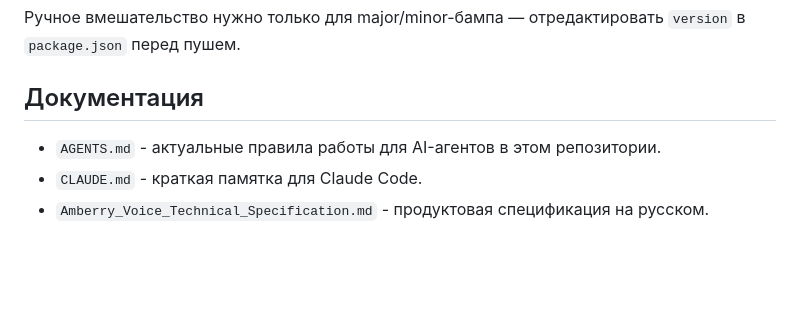
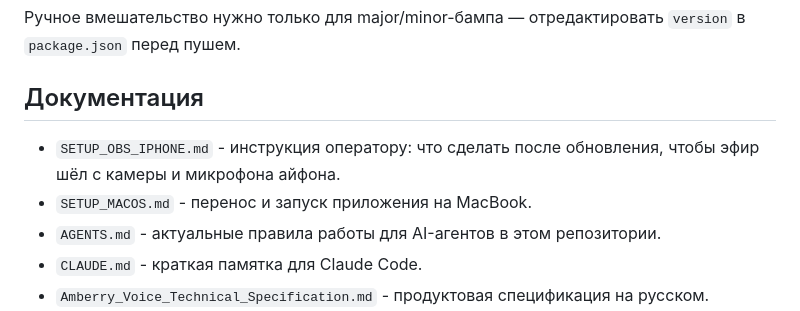
Before and after one commit to Dmitrii-VO/V-Amber, a Markdown page: README.md, the part around the change. Drawn GitHub-style; blank space fills up the shorter version.

```diff
--- a/README.md
+++ b/README.md
@@ -142,6 +142,9 @@ node scripts/backfill-vk-id-dry-run.js
 
 ## Документация
 
+- `SETUP_OBS_IPHONE.md` - инструкция оператору: что сделать после обновления,
+  чтобы эфир шёл с камеры и микрофона айфона.
+- `SETUP_MACOS.md` - перенос и запуск приложения на MacBook.
 - `AGENTS.md` - актуальные правила работы для AI-агентов в этом репозитории.
 - `CLAUDE.md` - краткая памятка для Claude Code.
 - `Amberry_Voice_Technical_Specification.md` - продуктовая спецификация на
```
Also changed, not shown: SETUP_OBS_IPHONE.md (added, +100 -0 lines), knowledge/wiki/stream-integration.md (+4 -0 lines).
